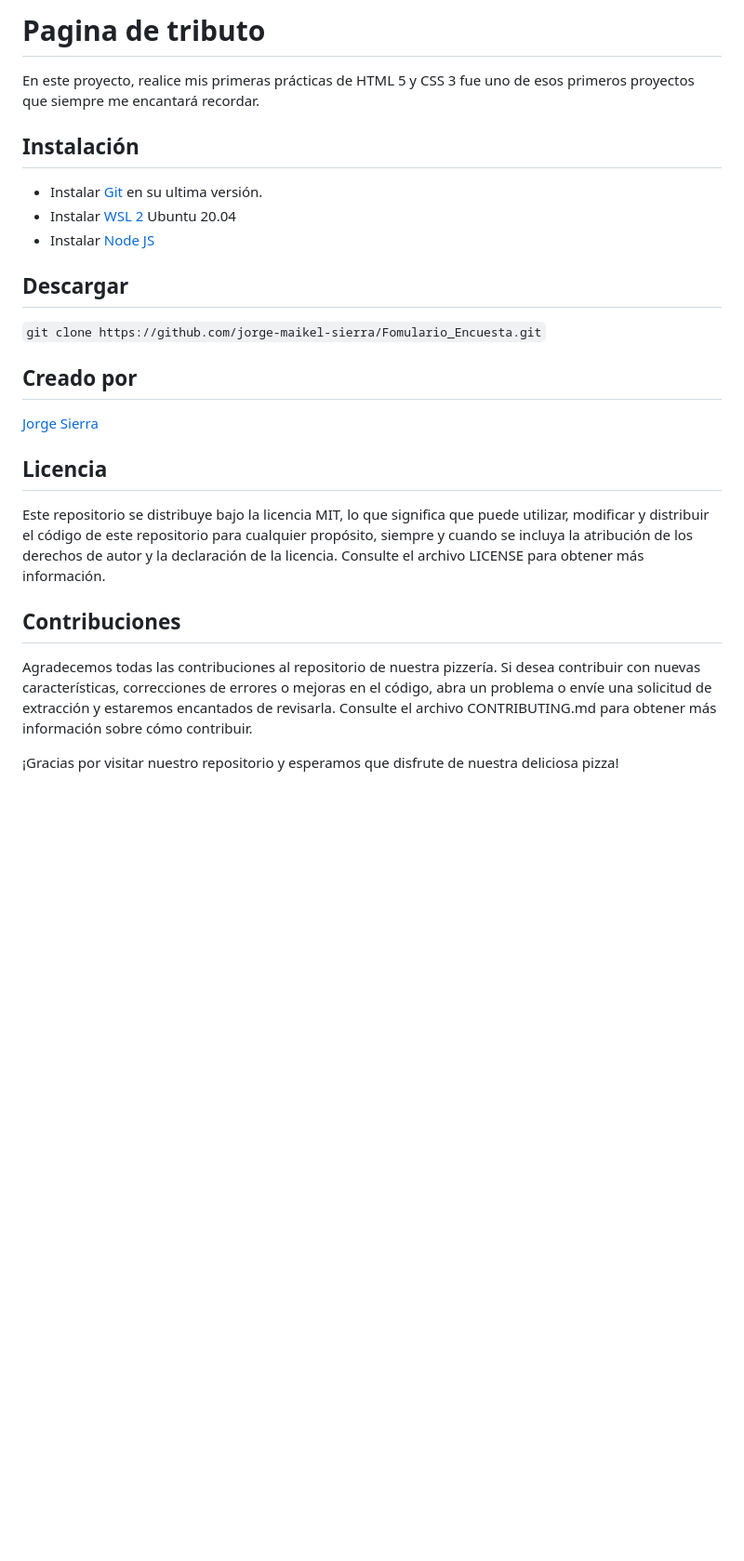
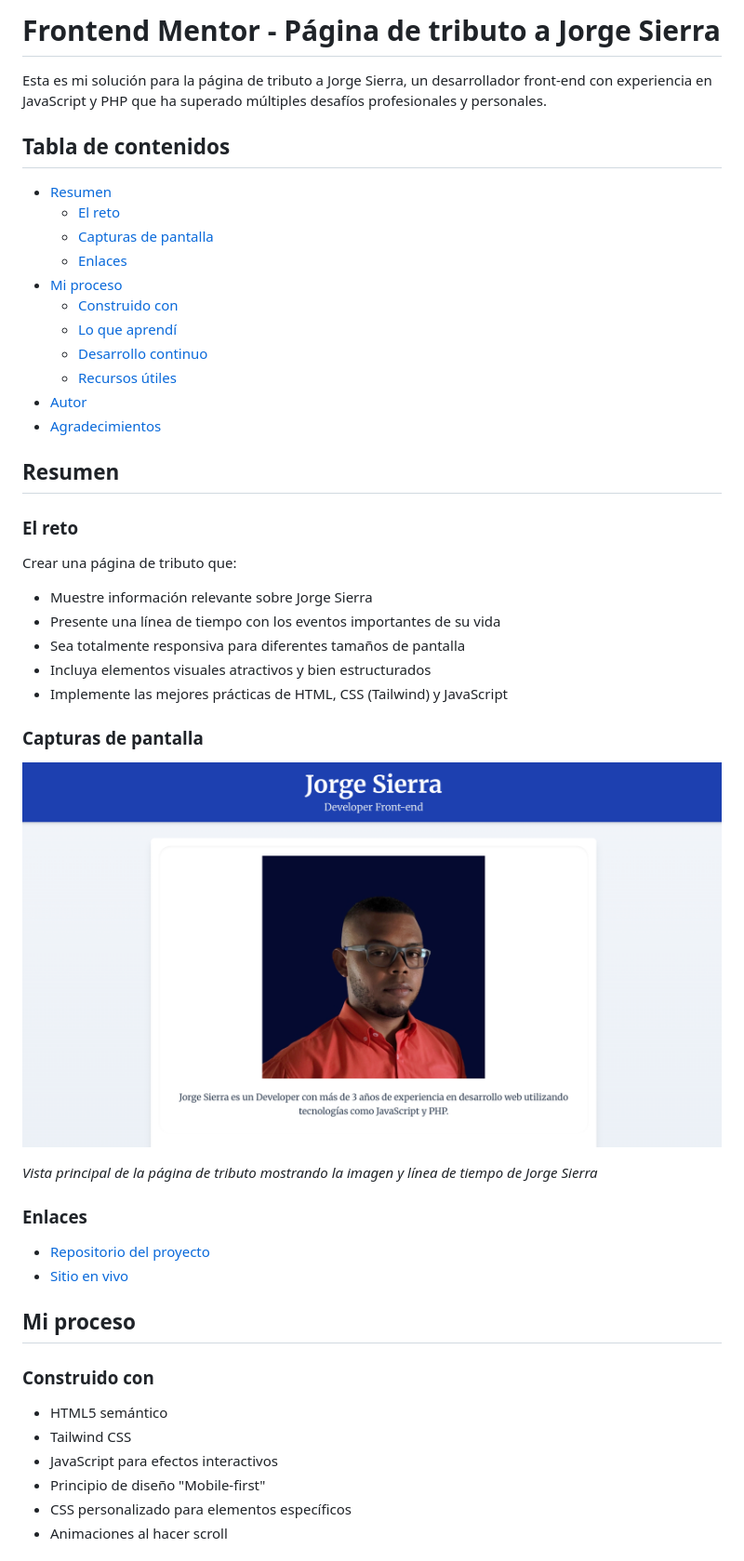
Before and after one commit to jorge-maikel-sierra/pagina-de-tributo, a Markdown page: README.md, the part around the change printed below. Shown: that part at 93% size. Drawn GitHub-style; pictures changed too: img/jorgesierra.png (added); blank space fills up the shorter version.

Commit message:
Actualizacion del archivo readme.md

```diff
--- a/README.md
+++ b/README.md
@@ -1,24 +1,52 @@
-# Pagina de tributo
+# Frontend Mentor - Página de tributo a Jorge Sierra
 
-En este proyecto, realice mis primeras prácticas de HTML 5 y CSS 3 fue uno de esos primeros proyectos que siempre me encantará recordar.
+Esta es mi solución para la página de tributo a Jorge Sierra, un desarrollador front-end con experiencia en JavaScript y PHP que ha superado múltiples desafíos profesionales y personales.
 
-## Instalación
+## Tabla de contenidos
 
-- Instalar [Git ](https://git-scm.com/book/es/v2/Inicio---Sobre-el-Control-de-Versiones-Instalaci%C3%B3n-de-Git "Git ") en su ultima versión.
-- Instalar [WSL 2](https://learn.microsoft.com/en-us/windows/wsl/install "WSL 2") Ubuntu 20.04
-- Instalar [Node JS](https://nodejs.org/en/download "Node JS")
+- [Resumen](#resumen)
+  - [El reto](#el-reto)
+  - [Capturas de pantalla](#capturas-de-pantalla)
+  - [Enlaces](#enlaces)
+- [Mi proceso](#mi-proceso)
+  - [Construido con](#construido-con)
+  - [Lo que aprendí](#lo-que-aprendí)
+  - [Desarrollo continuo](#desarrollo-continuo)
+  - [Recursos útiles](#recursos-útiles)
+- [Autor](#autor)
+- [Agradecimientos](#agradecimientos)
 
-## Descargar
+## Resumen
 
-`git clone https://github.com/jorge-maikel-sierra/Fomulario_Encuesta.git`
+### El reto
 
+Crear una página de tributo que:
 
-## Creado por
-[Jorge Sierra](http://jorgesierra.dev "Jorge Sierra")
+- Muestre información relevante sobre Jorge Sierra
+- Presente una línea de tiempo con los eventos importantes de su vida
+- Sea totalmente responsiva para diferentes tamaños de pantalla
+- Incluya elementos visuales atractivos y bien estructurados
+- Implemente las mejores prácticas de HTML, CSS (Tailwind) y JavaScript
 
-## Licencia
-Este repositorio se distribuye bajo la licencia MIT, lo que significa que puede utilizar, modificar y distribuir el código de este repositorio para cualquier propósito, siempre y cuando se incluya la atribución de los derechos de autor y la declaración de la licencia. Consulte el archivo LICENSE para obtener más información.
-## Contribuciones
-Agradecemos todas las contribuciones al repositorio de nuestra pizzería. Si desea contribuir con nuevas características, correcciones de errores o mejoras en el código, abra un problema o envíe una solicitud de extracción y estaremos encantados de revisarla. Consulte el archivo CONTRIBUTING.md para obtener más información sobre cómo contribuir.
+### Capturas de pantalla
 
-¡Gracias por visitar nuestro repositorio y esperamos que disfrute de nuestra deliciosa pizza!
+![Vista previa del diseño en escritorio](./img/jorgesierra.png)
+
+*Vista principal de la página de tributo mostrando la imagen y línea de tiempo de Jorge Sierra*
+
+### Enlaces
+
+- [Repositorio del proyecto](https://github.com/jorge-maikel-sierra/pagina-de-tributo)
+- [Sitio en vivo](https://jorge-maikel-sierra.github.io/pagina-de-tributo/)
+
+## Mi proceso
+
+### Construido con
+
+- HTML5 semántico
+- Tailwind CSS
+- JavaScript para efectos interactivos
+- Principio de diseño "Mobile-first"
+- CSS personalizado para elementos específicos
+- Animaciones al hacer scroll
+
```
Also changed, not shown: other parts of README.md (+110 -0 lines), 4 other files.
